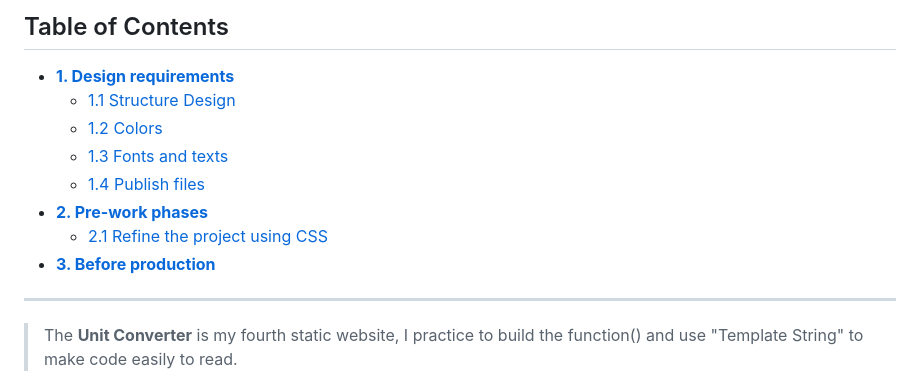
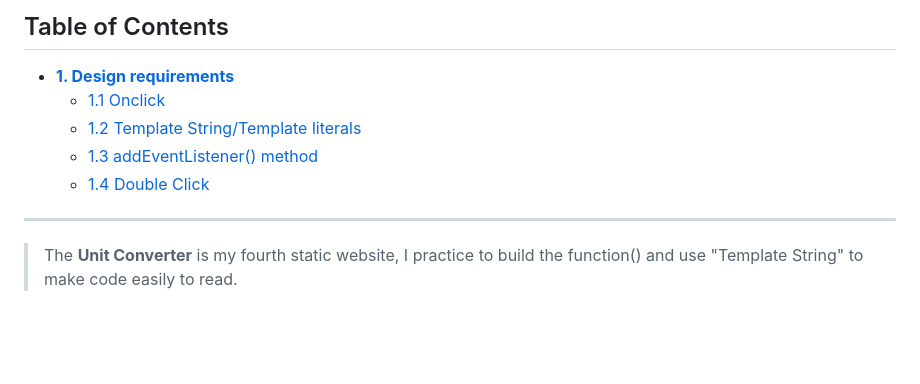
Before and after one commit to shiuandai/Unit-Converter, a Markdown page: README.md, the part around the change. Rendered like a GitHub page; blank space fills up the shorter version.

```diff
--- a/README.md
+++ b/README.md
@@ -8,13 +8,11 @@
 
 ## Table of Contents
 * **[1. Design requirements](#1---design-requirements)**
-	* [1.1 Structure Design](#11---grid-system)
-	* [1.2 Colors](#12---colors)
-	* [1.3 Fonts and texts](#13---fonts-and-texts)
-	* [1.4 Publish files](#14---publish-files)
-* **[2. Pre-work phases](#2---pre-work-phases)**
-	* [2.1 Refine the project using CSS](#21---refine-the-project-using-CSS)
-* **[3. Before production](#3---before-production)**
+	* [1.1 Onclick](#11---Onclick)
+	* [1.2 Template String/Template literals](#12---Template--String/Template--literals)
+	* [1.3 addEventListener() method](#13---addEventListener()--method)
+	* [1.4 Double Click](#14---Double--Click)
+
 
 ---
 
```
